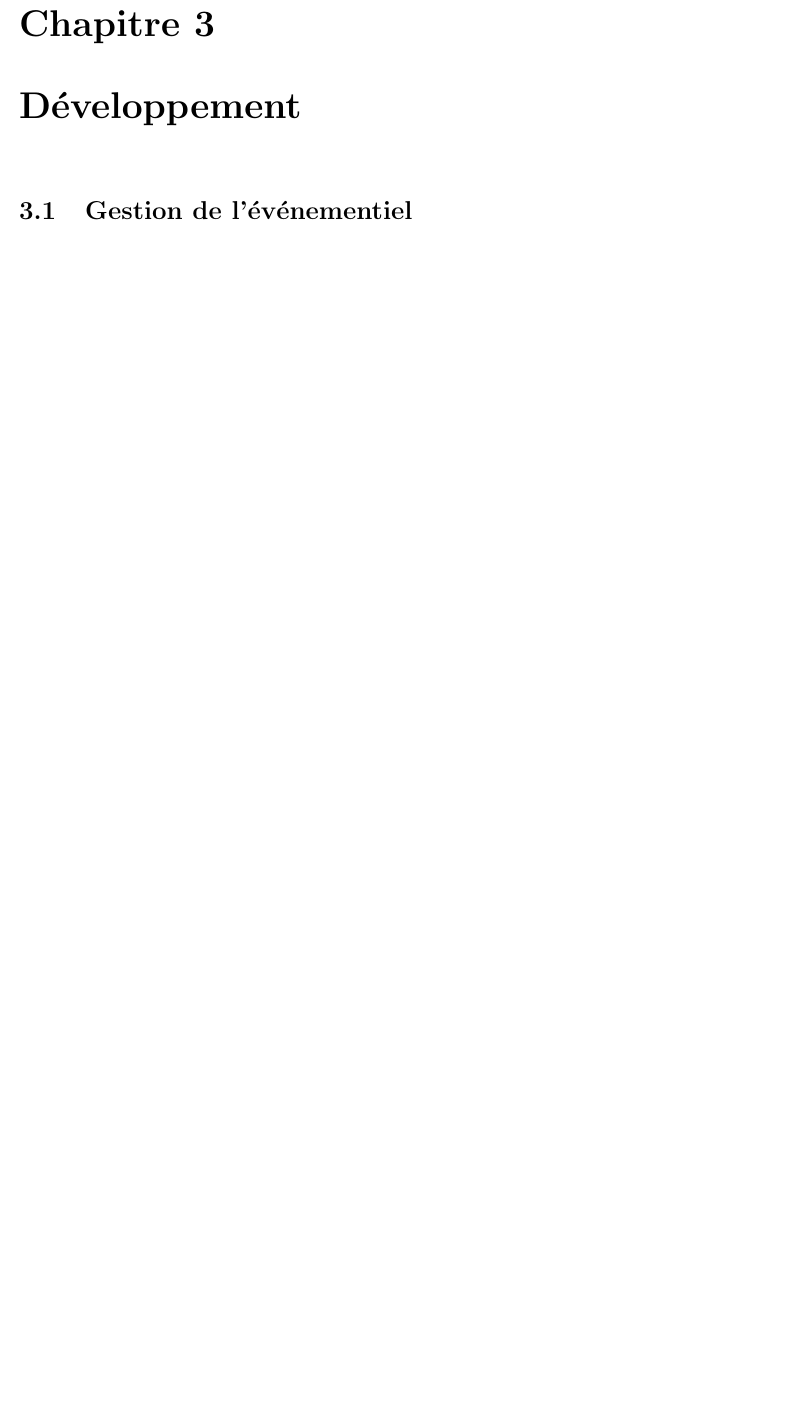
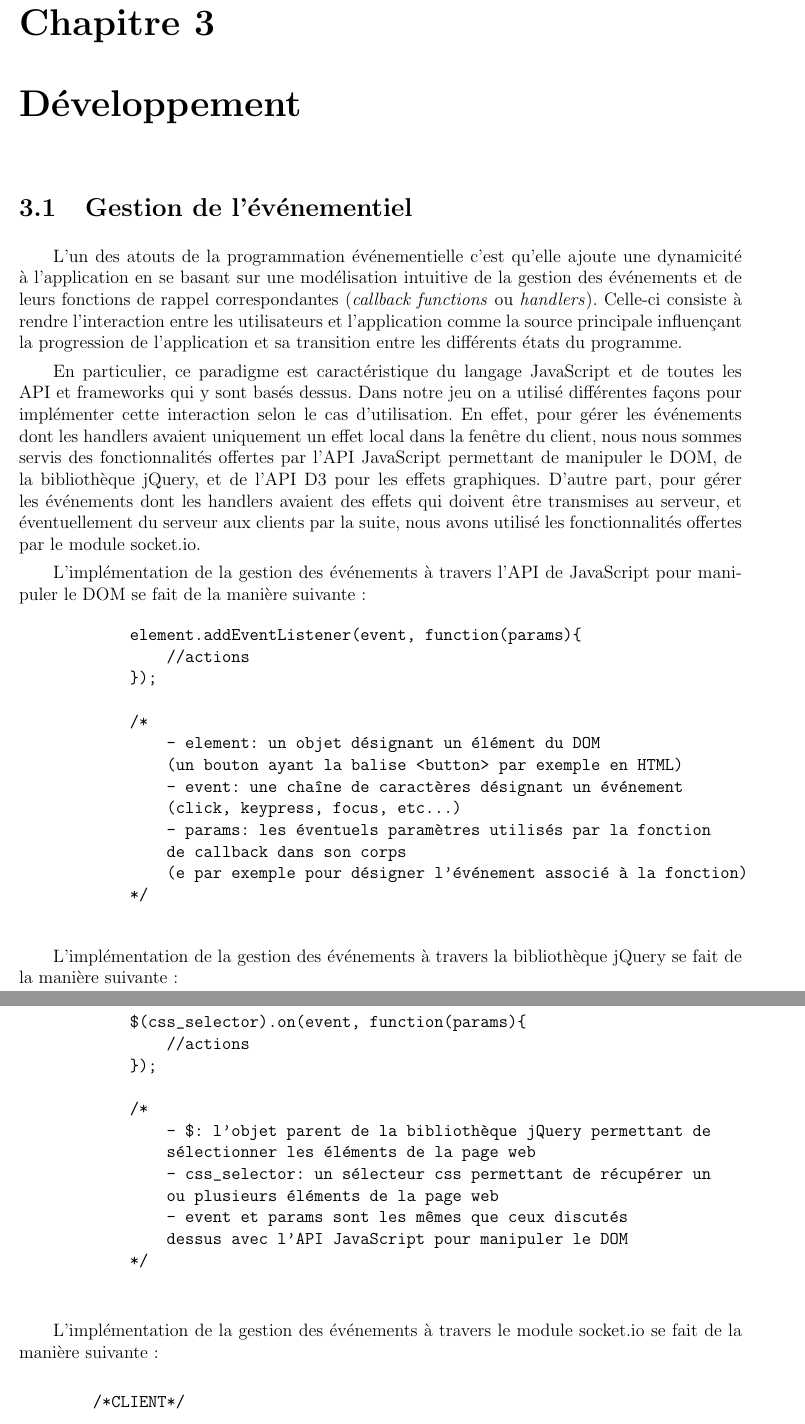
Before and after one commit to MaelleB/Card-game-project, a LaTeX document (Report/Rapport_TER.tex): part of page 10 of 16 before the commit and two parts of pages 10 and 11 of 18 after it, the two joined at a grey line, cut so that both start at the same text, the shorter picture padded with empty space. Compiled offline with pdfLaTeX.

Commit message:
Report: added first version of gestion de l'événementiel in développement

```diff
--- a/Report/Rapport_TER.tex
+++ b/Report/Rapport_TER.tex
@@ -7,6 +7,7 @@
 \usepackage[a4paper,left=2cm,right=2cm,top=2cm,bottom=2cm]{geometry}
 \usepackage[pdftex]{graphicx}
 \usepackage{float}
+\usepackage{moreverb}
 \usepackage{tikz-uml}
 \usepackage{tikz-er2}
 
@@ -206,3 +207,46 @@
 \chapter{Développement}
 
     \section{Gestion de l'événementiel}
+		L'un des atouts de la programmation événementielle c'est qu'elle ajoute une dynamicité à l'application en se basant sur une modélisation intuitive de la gestion des événements et de leurs fonctions de rappel correspondantes (\textit{callback functions} ou \textit{handlers}). Celle-ci consiste à rendre l'interaction entre les utilisateurs et l'application comme la source principale influençant la progression de l'application et sa transition entre les différents états du programme.
+
+		En particulier, ce paradigme est caractéristique du langage JavaScript et de toutes les API et frameworks qui y sont basés dessus. Dans notre jeu on a utilisé différentes façons pour implémenter cette interaction selon le cas d'utilisation. En effet, pour gérer les événements dont les handlers avaient uniquement un effet local dans la fenêtre du client, nous nous sommes servis des fonctionnalités offertes par l'API JavaScript permettant de manipuler le DOM, de la bibliothèque jQuery, et de l'API D3 pour les effets graphiques. D'autre part, pour gérer les événements dont les handlers avaient des effets qui doivent être transmises au serveur, et éventuellement du serveur aux clients par la suite, nous avons utilisé les fonctionnalités offertes par le module socket.io.
+
+		L'implémentation de la gestion des événements à travers l'API de JavaScript pour manipuler le DOM se fait de la manière suivante:
+
+		\begin{verbatimtab}[4]
+			element.addEventListener(event, function(params){
+				//actions
+			});
+
+			/*
+				- element: un objet désignant un élément du DOM
+				(un bouton ayant la balise <button> par exemple en HTML)
+				- event: une chaîne de caractères désignant un événement
+				(click, keypress, focus, etc...)
+				- params: les éventuels paramètres utilisés par la fonction
+				de callback dans son corps
+				(e par exemple pour désigner l'événement associé à la fonction)
+			*/
+		\end{verbatimtab}
+
+		L'implémentation de la gestion des événements à travers la bibliothèque jQuery se fait de la manière suivante:
+
+		\begin{verbatimtab}[4]
+			$(css_selector).on(event, function(params){
+				//actions
+			});
+
+			/*
+				- $: l'objet parent de la bibliothèque jQuery permettant de
+				sélectionner les éléments de la page web
+				- css_selector: un sélecteur css permettant de récupérer un
+				ou plusieurs éléments de la page web
+				- event et params sont les mêmes que ceux discutés
+				dessus avec l'API JavaScript pour manipuler le DOM
+			*/
+		\end{verbatimtab}
+
+		L'implémentation de la gestion des événements à travers le module socket.io se fait de la manière suivante:
+
+		\begin{verbatimtab}[4]
+		/*CLIENT*/
```
Also changed, not shown: Report/Rapport_TER.tex (59 more changed lines).
